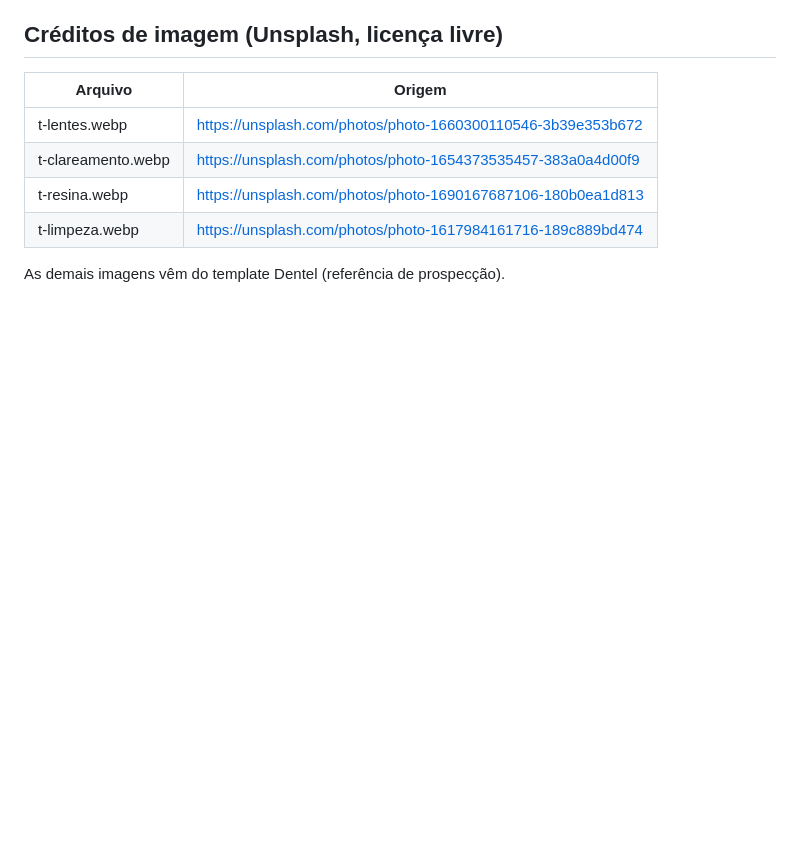
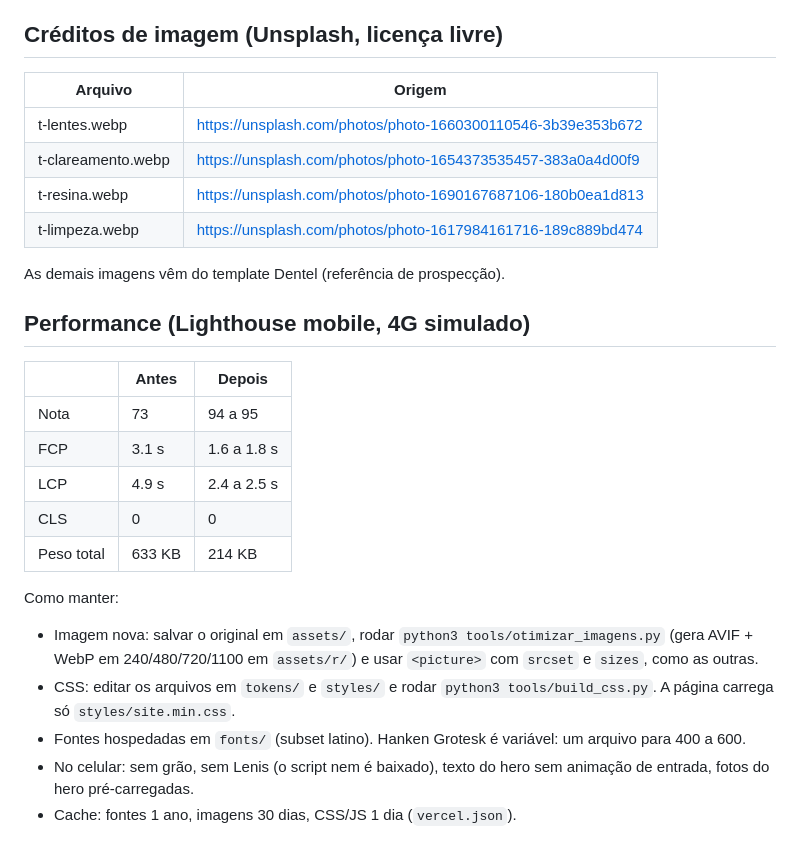
Before and after one commit to grodriguessss/claude, a Markdown page: sites/pietra-guilherme/DESIGN.md, the part around the change. GitHub-like rendering; blank space fills up the shorter version.

Commit message:
Document performance workflow
Co-Authored-By: Claude Opus 5.5 <noreply@anthropic.com>
Claude-Session: https://claude.ai/code/session_01XB2DEg8kH1uu9EH6JetoYZ

```diff
--- a/sites/pietra-guilherme/DESIGN.md
+++ b/sites/pietra-guilherme/DESIGN.md
@@ -104,3 +104,20 @@ Lenis 1.1.20 via jsDelivr, lerp 0.1, só com ponteiro fino (mouse). Desligado no
 | t-limpeza.webp | https://unsplash.com/photos/photo-1617984161716-189c889bd474 |
 
 As demais imagens vêm do template Dentel (referência de prospecção).
+
+## Performance (Lighthouse mobile, 4G simulado)
+
+| | Antes | Depois |
+|---|---|---|
+| Nota | 73 | 94 a 95 |
+| FCP | 3.1 s | 1.6 a 1.8 s |
+| LCP | 4.9 s | 2.4 a 2.5 s |
+| CLS | 0 | 0 |
+| Peso total | 633 KB | 214 KB |
+
+Como manter:
+- Imagem nova: salvar o original em `assets/`, rodar `python3 tools/otimizar_imagens.py` (gera AVIF + WebP em 240/480/720/1100 em `assets/r/`) e usar `<picture>` com `srcset` e `sizes`, como as outras.
+- CSS: editar os arquivos em `tokens/` e `styles/` e rodar `python3 tools/build_css.py`. A página carrega só `styles/site.min.css`.
+- Fontes hospedadas em `fonts/` (subset latino). Hanken Grotesk é variável: um arquivo para 400 a 600.
+- No celular: sem grão, sem Lenis (o script nem é baixado), texto do hero sem animação de entrada, fotos do hero pré-carregadas.
+- Cache: fontes 1 ano, imagens 30 dias, CSS/JS 1 dia (`vercel.json`).
```
